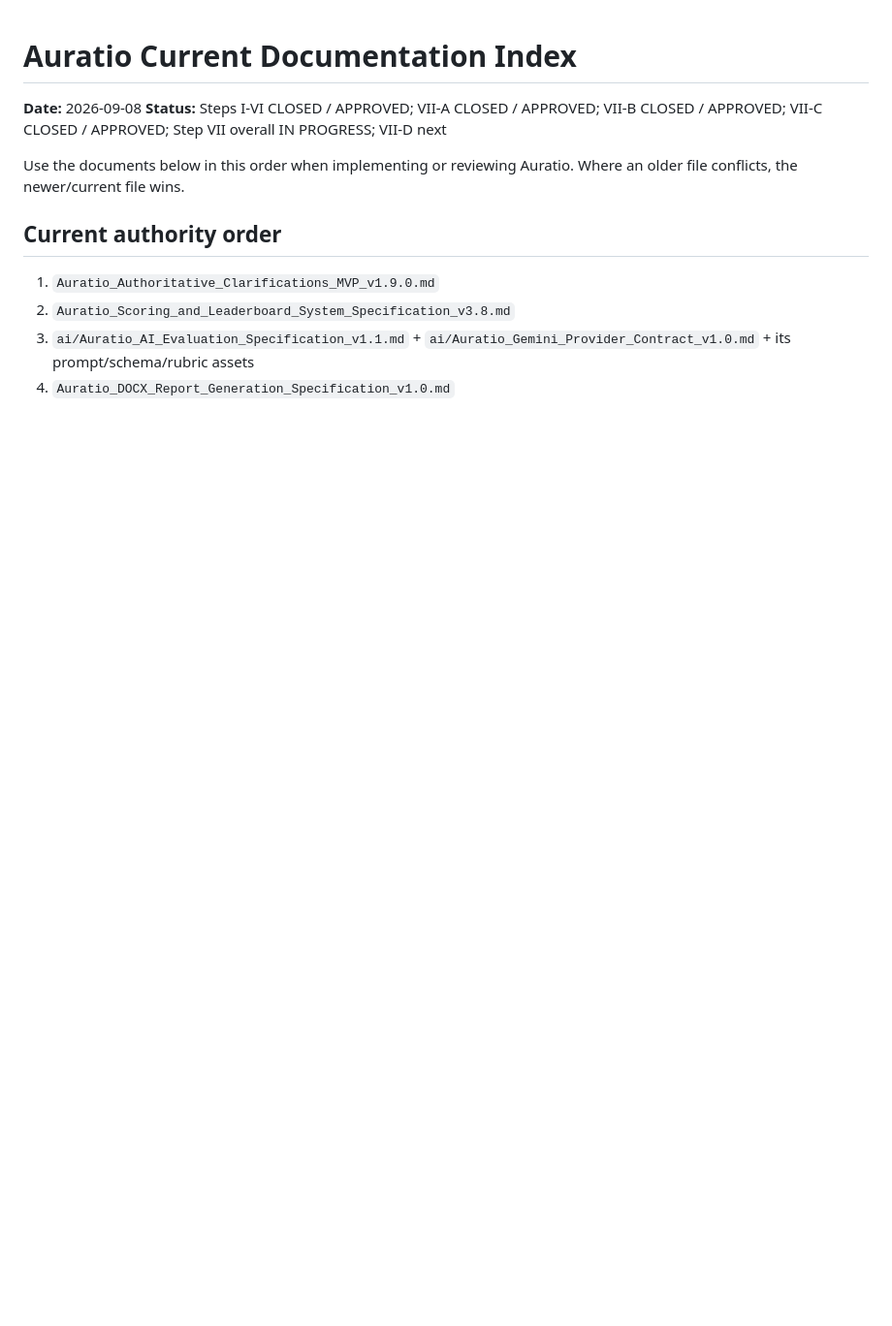
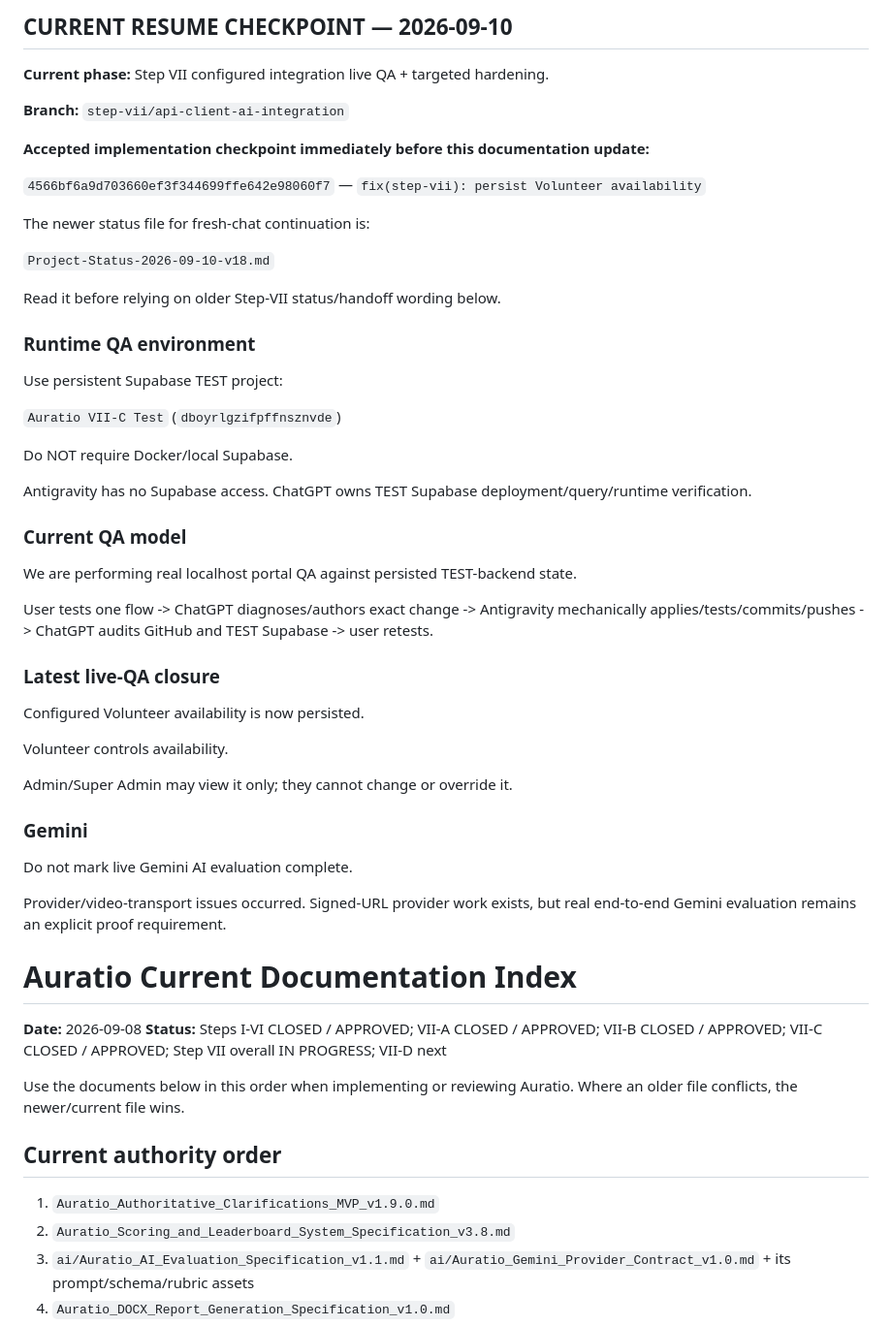
Before and after one commit to muhammadhossain03-byte/auratio-mvp, a Markdown page: docs/CURRENT.md, the part around the change. Shown at 97% size. Drawn GitHub-style; blank space fills up the shorter version.

```diff
--- a/docs/CURRENT.md
+++ b/docs/CURRENT.md
@@ -1,3 +1,47 @@
+## CURRENT RESUME CHECKPOINT — 2026-09-10
+
+**Current phase:** Step VII configured integration live QA + targeted hardening.
+
+**Branch:** `step-vii/api-client-ai-integration`
+
+**Accepted implementation checkpoint immediately before this documentation update:**
+
+`4566bf6a9d703660ef3f344699ffe642e98060f7`
+— `fix(step-vii): persist Volunteer availability`
+
+The newer status file for fresh-chat continuation is:
+
+`Project-Status-2026-09-10-v18.md`
+
+Read it before relying on older Step-VII status/handoff wording below.
+
+### Runtime QA environment
+Use persistent Supabase TEST project:
+
+`Auratio VII-C Test` (`dboyrlgzifpffnsznvde`)
+
+Do NOT require Docker/local Supabase.
+
+Antigravity has no Supabase access. ChatGPT owns TEST Supabase deployment/query/runtime verification.
+
+### Current QA model
+We are performing real localhost portal QA against persisted TEST-backend state.
+
+User tests one flow -> ChatGPT diagnoses/authors exact change -> Antigravity mechanically applies/tests/commits/pushes -> ChatGPT audits GitHub and TEST Supabase -> user retests.
+
+### Latest live-QA closure
+Configured Volunteer availability is now persisted.
+
+Volunteer controls availability.
+
+Admin/Super Admin may view it only; they cannot change or override it.
+
+### Gemini
+Do not mark live Gemini AI evaluation complete.
+
+Provider/video-transport issues occurred. Signed-URL provider work exists, but real end-to-end Gemini evaluation remains an explicit proof requirement.
+
+
 # Auratio Current Documentation Index
 
 **Date:** 2026-09-08
```
Also changed, not shown: AGENTS.md (+105 -0 lines), docs/Project-Status-2026-09-10-v18.md (added, +313 -0 lines).
